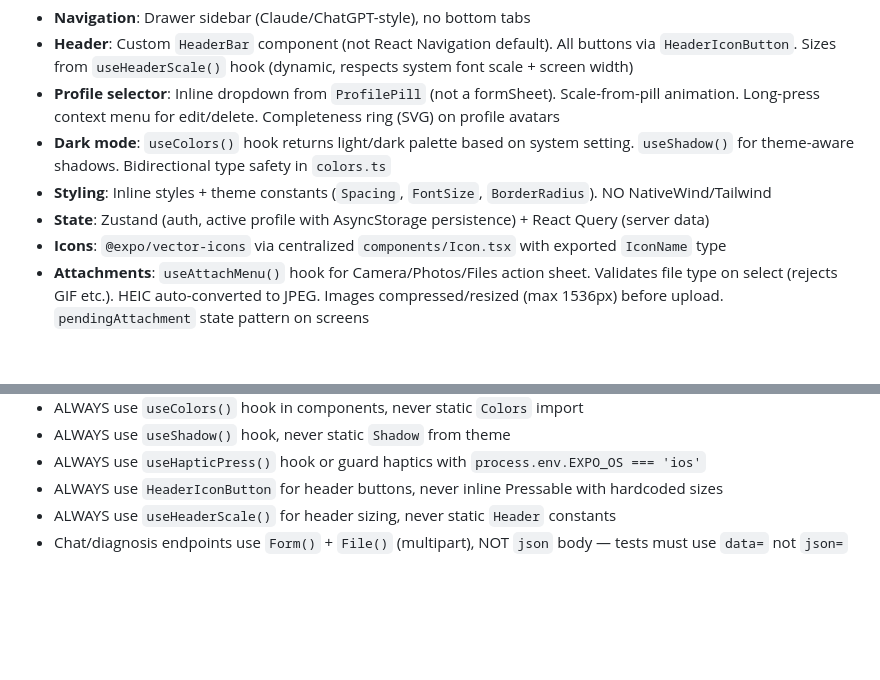
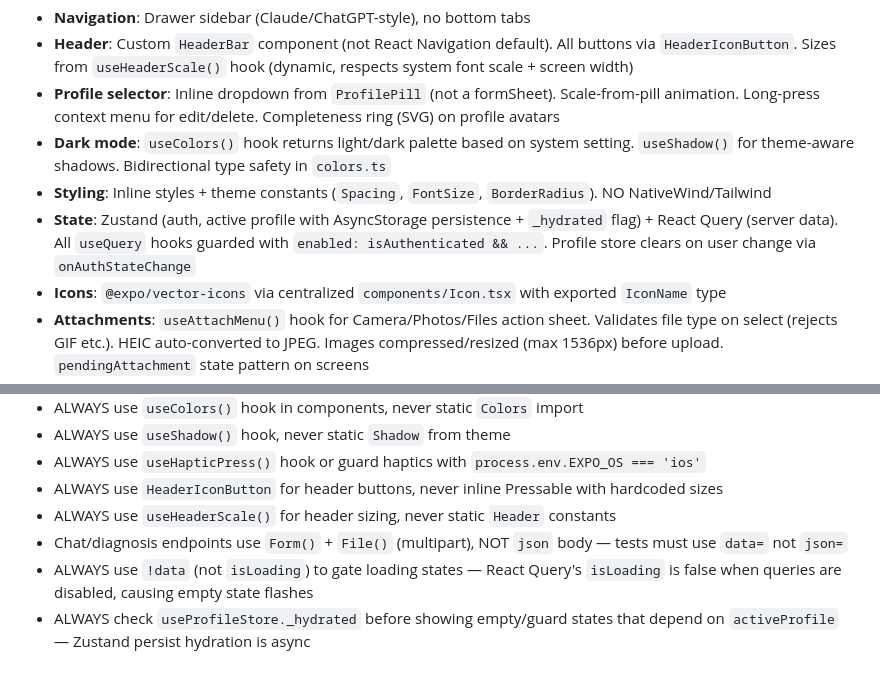
Before and after one commit to ArthurZhang2408/familyhealth-ai, a Markdown page: CLAUDE.md, 2 parts joined by grey strips. Drawn GitHub-style; blank space fills up the shorter version.

Commit message:
docs: add loading state and hydration rules to CLAUDE.md
Document the !data pattern for React Query loading gates and the
_hydrated check for profile store, so future changes don't reintroduce
empty state flashes.

```diff
--- a/CLAUDE.md
+++ b/CLAUDE.md
@@ -35,7 +35,7 @@ AI-powered diagnosis, medical report analysis, and health chat.
 - **Profile selector**: Inline dropdown from `ProfilePill` (not a formSheet). Scale-from-pill animation. Long-press context menu for edit/delete. Completeness ring (SVG) on profile avatars
 - **Dark mode**: `useColors()` hook returns light/dark palette based on system setting. `useShadow()` for theme-aware shadows. Bidirectional type safety in `colors.ts`
 - **Styling**: Inline styles + theme constants (`Spacing`, `FontSize`, `BorderRadius`). NO NativeWind/Tailwind
-- **State**: Zustand (auth, active profile with AsyncStorage persistence) + React Query (server data)
+- **State**: Zustand (auth, active profile with AsyncStorage persistence + `_hydrated` flag) + React Query (server data). All `useQuery` hooks guarded with `enabled: isAuthenticated && ...`. Profile store clears on user change via `onAuthStateChange`
 - **Icons**: `@expo/vector-icons` via centralized `components/Icon.tsx` with exported `IconName` type
 - **Attachments**: `useAttachMenu()` hook for Camera/Photos/Files action sheet. Validates file type on select (rejects GIF etc.). HEIC auto-converted to JPEG. Images compressed/resized (max 1536px) before upload. `pendingAttachment` state pattern on screens
 - **Message parts**: Messages persist `content_parts` JSONB (text, image, tool_call, tool_result, agent_steps, memory_context, thinking, structured_input). `ChatBubble` renders rich parts via `components/message-parts/` sub-components. Falls back to plain `content` text when no parts
@@ -129,3 +129,5 @@ The diagnosis agent uses hypothesis-driven reasoning with structured Q&A:
 - ALWAYS use `HeaderIconButton` for header buttons, never inline Pressable with hardcoded sizes
 - ALWAYS use `useHeaderScale()` for header sizing, never static `Header` constants
 - Chat/diagnosis endpoints use `Form()` + `File()` (multipart), NOT `json` body — tests must use `data=` not `json=`
+- ALWAYS use `!data` (not `isLoading`) to gate loading states — React Query's `isLoading` is false when queries are disabled, causing empty state flashes
+- ALWAYS check `useProfileStore._hydrated` before showing empty/guard states that depend on `activeProfile` — Zustand persist hydration is async
```
